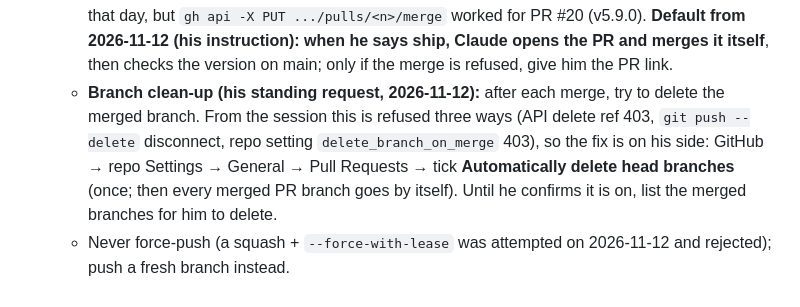
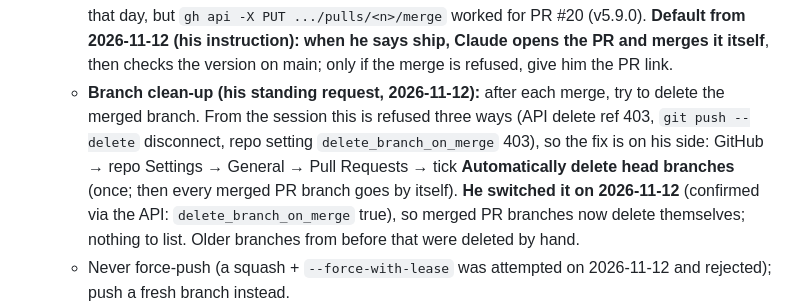
Before and after one commit to drmohanadmusa-ui/Public, a Markdown page: .claude/rules/ledgeros.md, the part around the change. GitHub-like rendering.

```diff
--- a/.claude/rules/ledgeros.md
+++ b/.claude/rules/ledgeros.md
@@ -135,7 +135,7 @@ The app is a single HTML file: inline CSS and JS, no build step, no framework, a
   - **Squash-merge**, so anything removed from a branch before merging never reaches main.
   - `break_restore.py` takes several minutes: run it in the foreground with a long timeout (up to 600000 ms), not in the background.
   - 2026-11-12: `add_repo` with push access and running `run_tests.sh` were first refused by the session's safety check and allowed once Muhannad said so in chat; merging was refused earlier that day, but `gh api -X PUT .../pulls/<n>/merge` worked for PR #20 (v5.9.0). **Default from 2026-11-12 (his instruction): when he says ship, Claude opens the PR and merges it itself**, then checks the version on main; only if the merge is refused, give him the PR link.
-  - **Branch clean-up (his standing request, 2026-11-12):** after each merge, try to delete the merged branch. From the session this is refused three ways (API delete ref 403, `git push --delete` disconnect, repo setting `delete_branch_on_merge` 403), so the fix is on his side: GitHub → repo Settings → General → Pull Requests → tick **Automatically delete head branches** (once; then every merged PR branch goes by itself). Until he confirms it is on, list the merged branches for him to delete.
+  - **Branch clean-up (his standing request, 2026-11-12):** after each merge, try to delete the merged branch. From the session this is refused three ways (API delete ref 403, `git push --delete` disconnect, repo setting `delete_branch_on_merge` 403), so the fix is on his side: GitHub → repo Settings → General → Pull Requests → tick **Automatically delete head branches** (once; then every merged PR branch goes by itself). **He switched it on 2026-11-12** (confirmed via the API: `delete_branch_on_merge` true), so merged PR branches now delete themselves; nothing to list. Older branches from before that were deleted by hand.
   - Never force-push (a squash + `--force-with-lease` was attempted on 2026-11-12 and rejected); push a fresh branch instead.
   - When the SMS script changes, send him the finished `Ledger SMS Logger.js` file in chat (his standing preference).
 
```
Also changed, not shown: dev/ledgeros/FEEDBACK.md (+1 -1 lines).
